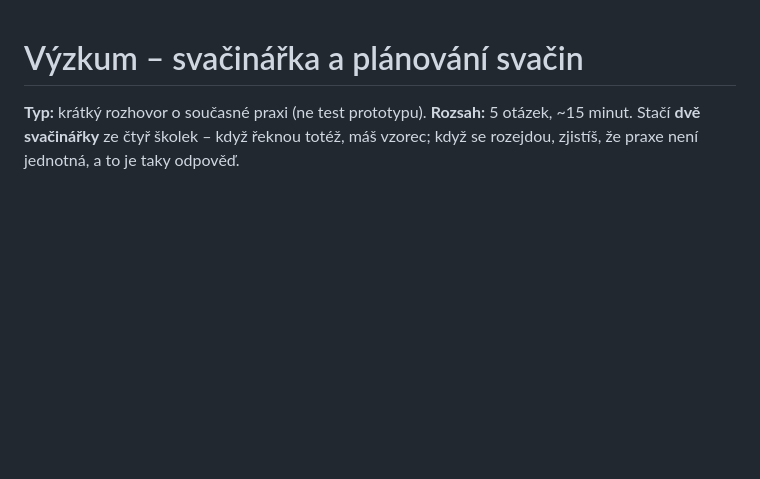
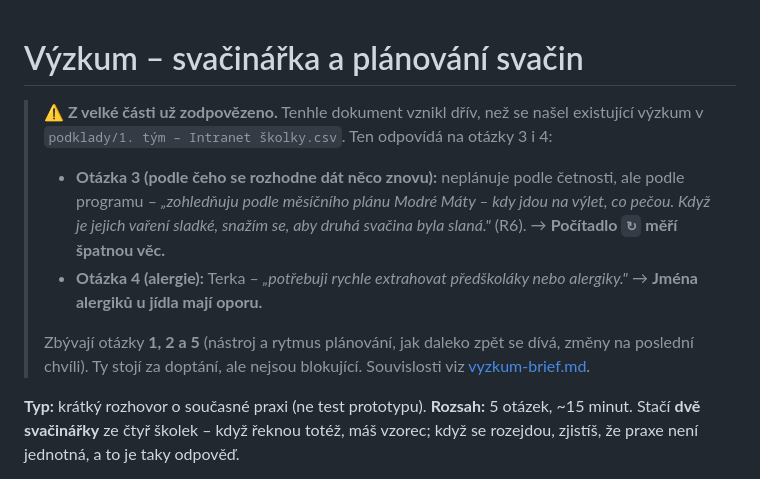
Before and after one commit to chotenovskalenka/intraweb-prototype, a Markdown page: docs/vyzkum-svacinarka.md, the part around the change. Drawn GitHub-style; blank space fills up the shorter version.

```diff
--- a/docs/vyzkum-svacinarka.md
+++ b/docs/vyzkum-svacinarka.md
@@ -1,4 +1,18 @@
 # Výzkum – svačinářka a plánování svačin
+
+> **⚠ Z velké části už zodpovězeno.** Tenhle dokument vznikl dřív, než se našel existující výzkum
+> v `podklady/1. tým – Intranet školky.csv`. Ten odpovídá na otázky 3 i 4:
+>
+> - **Otázka 3 (podle čeho se rozhodne dát něco znovu):** neplánuje podle četnosti, ale podle
+>   programu – *„zohledňuju podle měsíčního plánu Modré Máty – kdy jdou na výlet, co pečou. Když
+>   je jejich vaření sladké, snažím se, aby druhá svačina byla slaná."* (R6).
+>   → **Počítadlo `↻` měří špatnou věc.**
+> - **Otázka 4 (alergie):** Terka – *„potřebuji rychle extrahovat předškoláky nebo alergiky."*
+>   → **Jména alergiků u jídla mají oporu.**
+>
+> Zbývají otázky **1, 2 a 5** (nástroj a rytmus plánování, jak daleko zpět se dívá, změny na
+> poslední chvíli). Ty stojí za doptání, ale nejsou blokující.
+> Souvislosti viz [vyzkum-brief.md](vyzkum-brief.md).
 
 **Typ:** krátký rozhovor o současné praxi (ne test prototypu).
 **Rozsah:** 5 otázek, ~15 minut. Stačí **dvě svačinářky** ze čtyř školek – když řeknou totéž,
```
Also changed, not shown: docs/vyzkum-brief.md (added, +138 -0 lines).
